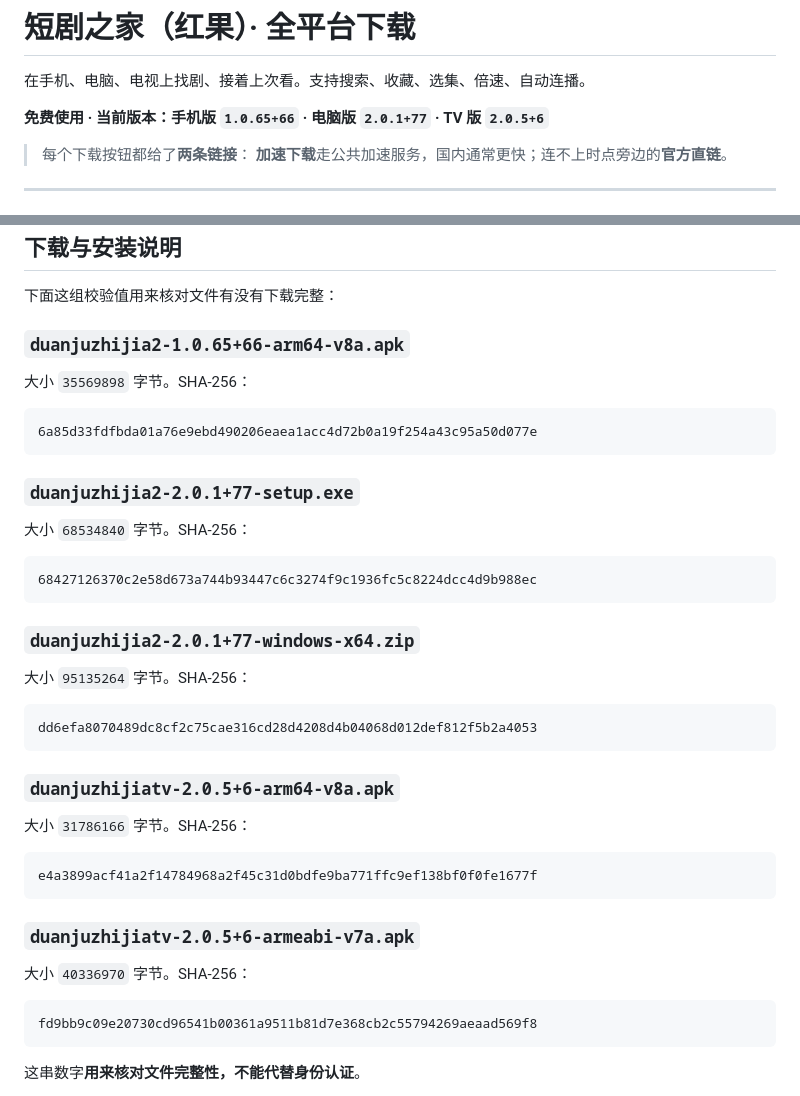
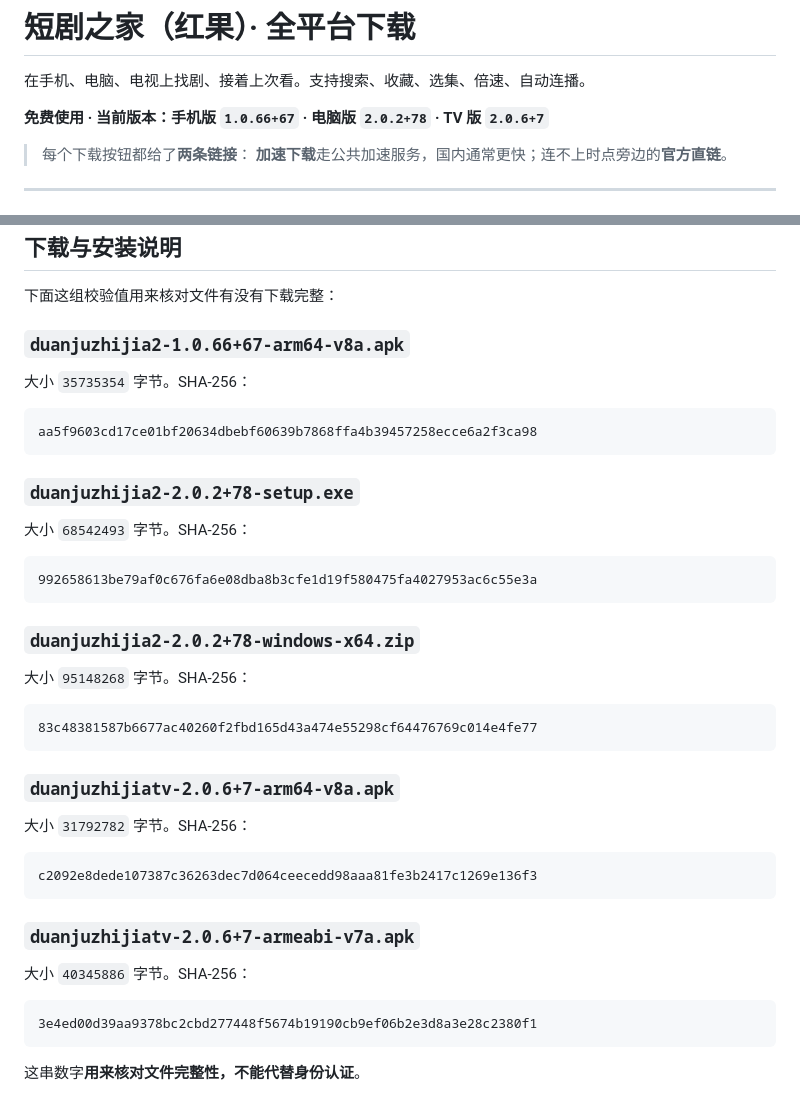
Before and after one commit to jackherex/hongguo-releases, a Markdown page: README.md, 2 parts joined by grey strips. GitHub-like rendering.

````diff
--- a/README.md
+++ b/README.md
@@ -2,7 +2,7 @@
 
 在手机、电脑、电视上找剧、接着上次看。支持搜索、收藏、选集、倍速、自动连播。
 
-**免费使用 · 当前版本：手机版 `1.0.65+66` · 电脑版 `2.0.1+77` · TV 版 `2.0.5+6`**
+**免费使用 · 当前版本：手机版 `1.0.66+67` · 电脑版 `2.0.2+78` · TV 版 `2.0.6+7`**
 
 > 每个下载按钮都给了**两条链接**：
 > **加速下载**走公共加速服务，国内通常更快；连不上时点旁边的**官方直链**。
@@ -130,44 +130,44 @@ TV 版先确认位数选对了（见上面那节）；手机版确认系统是
 
 下面这组校验值用来核对文件有没有下载完整：
 
-### `duanjuzhijia2-1.0.65+66-arm64-v8a.apk`
+### `duanjuzhijia2-1.0.66+67-arm64-v8a.apk`
 
-大小 `35569898` 字节。SHA-256：
+大小 `35735354` 字节。SHA-256：
 
 ```
-6a85d33fdfbda01a76e9ebd490206eaea1acc4d72b0a19f254a43c95a50d077e
+aa5f9603cd17ce01bf20634dbebf60639b7868ffa4b39457258ecce6a2f3ca98
 ```
 
-### `duanjuzhijia2-2.0.1+77-setup.exe`
+### `duanjuzhijia2-2.0.2+78-setup.exe`
 
-大小 `68534840` 字节。SHA-256：
+大小 `68542493` 字节。SHA-256：
 
 ```
-68427126370c2e58d673a744b93447c6c3274f9c1936fc5c8224dcc4d9b988ec
+992658613be79af0c676fa6e08dba8b3cfe1d19f580475fa4027953ac6c55e3a
 ```
 
-### `duanjuzhijia2-2.0.1+77-windows-x64.zip`
+### `duanjuzhijia2-2.0.2+78-windows-x64.zip`
 
-大小 `95135264` 字节。SHA-256：
+大小 `95148268` 字节。SHA-256：
 
 ```
-dd6efa8070489dc8cf2c75cae316cd28d4208d4b04068d012def812f5b2a4053
+83c48381587b6677ac40260f2fbd165d43a474e55298cf64476769c014e4fe77
 ```
 
-### `duanjuzhijiatv-2.0.5+6-arm64-v8a.apk`
+### `duanjuzhijiatv-2.0.6+7-arm64-v8a.apk`
 
-大小 `31786166` 字节。SHA-256：
+大小 `31792782` 字节。SHA-256：
 
 ```
-e4a3899acf41a2f14784968a2f45c31d0bdfe9ba771ffc9ef138bf0f0fe1677f
+c2092e8dede107387c36263dec7d064ceecedd98aaa81fe3b2417c1269e136f3
 ```
 
-### `duanjuzhijiatv-2.0.5+6-armeabi-v7a.apk`
+### `duanjuzhijiatv-2.0.6+7-armeabi-v7a.apk`
 
-大小 `40336970` 字节。SHA-256：
+大小 `40345886` 字节。SHA-256：
 
 ```
-fd9bb9c09e20730cd96541b00361a9511b81d7e368cb2c55794269aeaad569f8
+3e4ed00d39aa9378bc2cbd277448f5674b19190cb9ef06b2e3d8a3e28c2380f1
 ```
 
 这串数字**用来核对文件完整性，不能代替身份认证**。
````
Also changed, not shown: other parts of README.md (+11 -11 lines).
